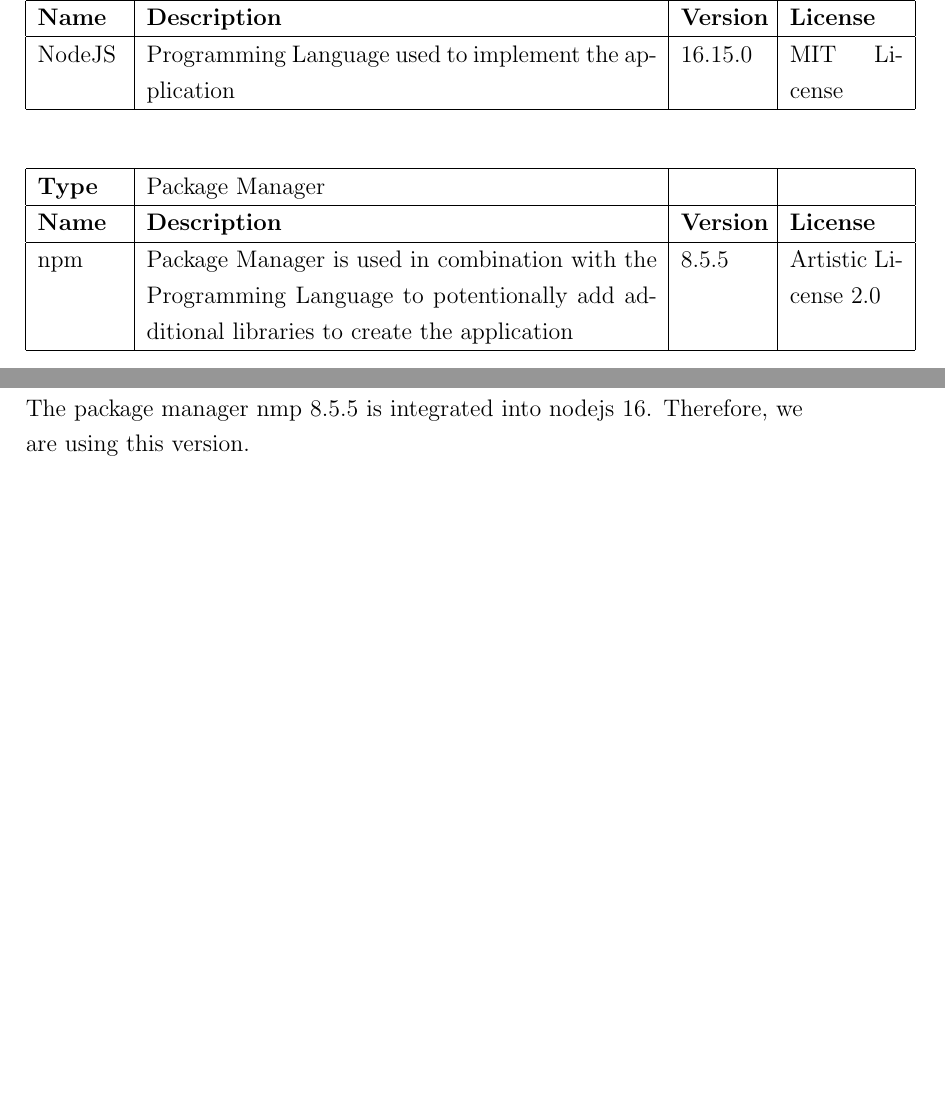
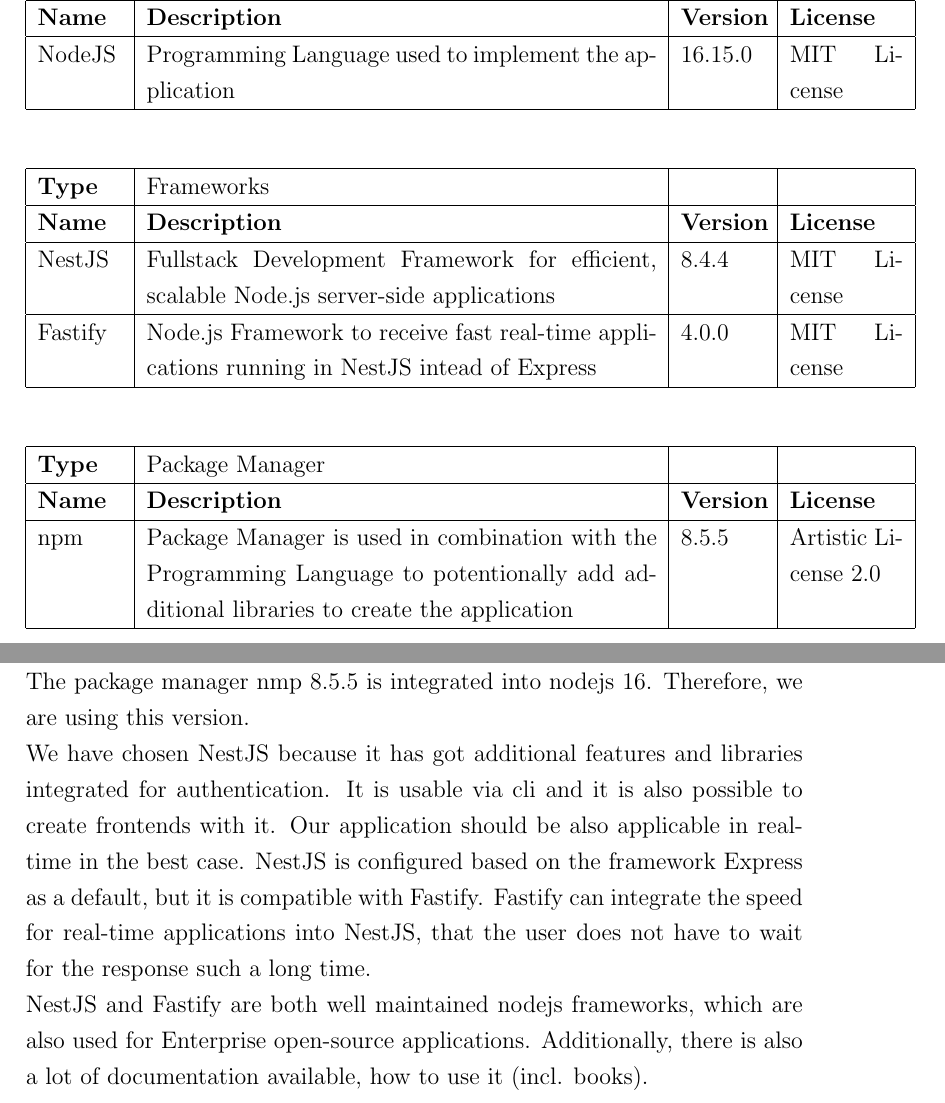
Before and after one commit to amosproj/amos2022ss08-openid-connect-doctor, a LaTeX document (Deliverables/sprint-02/software-architecture.tex): two parts of pages 4 and 5 of 5, joined at a grey line, cut so that both start at the same text, the shorter picture padded with empty space. Compiled offline with pdfLaTeX.

Commit message:
Add nestjs and Fastify
Signed-off-by: Sarah Julia Kriesch <sarah.j.kriesch@fau.de>

```diff
--- a/Deliverables/sprint-02/software-architecture.tex
+++ b/Deliverables/sprint-02/software-architecture.tex
@@ -50,6 +50,19 @@
 \hline
 \end{tabular}\vspace{1cm}
 
+
+\begin{tabular}{|p{1.5cm}|p{9cm}|p{1.5cm}|p{2cm}|}
+\hline
+\textbf{Type} & Frameworks & & \\
+\hline
+\textbf{Name} & \textbf{Description} & \textbf{Version} & \textbf{License}\\
+\hline
+NestJS & Fullstack Development Framework for efficient, scalable Node.js server-side applications & 8.4.4 & MIT License\\
+\hline
+Fastify & Node.js Framework to receive fast real-time applications running in NestJS intead of Express & 4.0.0 & MIT License\\
+\hline
+\end{tabular}\vspace{1cm}
+
 \begin{tabular}{|p{1.5cm}|p{9cm}|p{1.5cm}|p{2cm}|}
     \hline
     \textbf{Type} & Package Manager & & \\
@@ -73,8 +86,13 @@
 
 \end{center}
 
-The customer has suggested nodejs as the preferred language, because it has been used very much in their own technology stack. nodejs 16 is an LTS version with long-term support. Additionally it is available for Windows and openSUSE Tumbleweed (Linux). That is the reason for this suggestion, that the software can be developed based on multiple operating systems. \\
+The customer has suggested nodejs as the preferred language, because it has been used very much in their own technology stack. nodejs 16 is an LTS version with long-term support. Additionally it is available for Windows and openSUSE Tumbleweed (Linux). That is the reason for this suggestion, that the software can be developed based on multiple operating systems.
+\\
 The package manager nmp 8.5.5 is integrated into nodejs 16. Therefore, we are using this version.
+\\
+We have chosen NestJS because it has got additional features and libraries integrated for authentication. It is usable via cli and it is also possible to create frontends with it. Our application should be also applicable in real-time in the best case. NestJS is configured based on the framework Express as a default, but it is compatible with Fastify. Fastify can integrate the speed for real-time applications into NestJS, that the user does not have to wait for the response such a long time.
+\\
+NestJS and Fastify are both well maintained nodejs frameworks, which are also used for Enterprise open-source applications. Additionally, there is also a lot of documentation available, how to use it (incl. books).
 
 
 \end{document}
```
Also changed, not shown: Deliverables/sprint-02/software-architecture.pdf, 2 other files.
